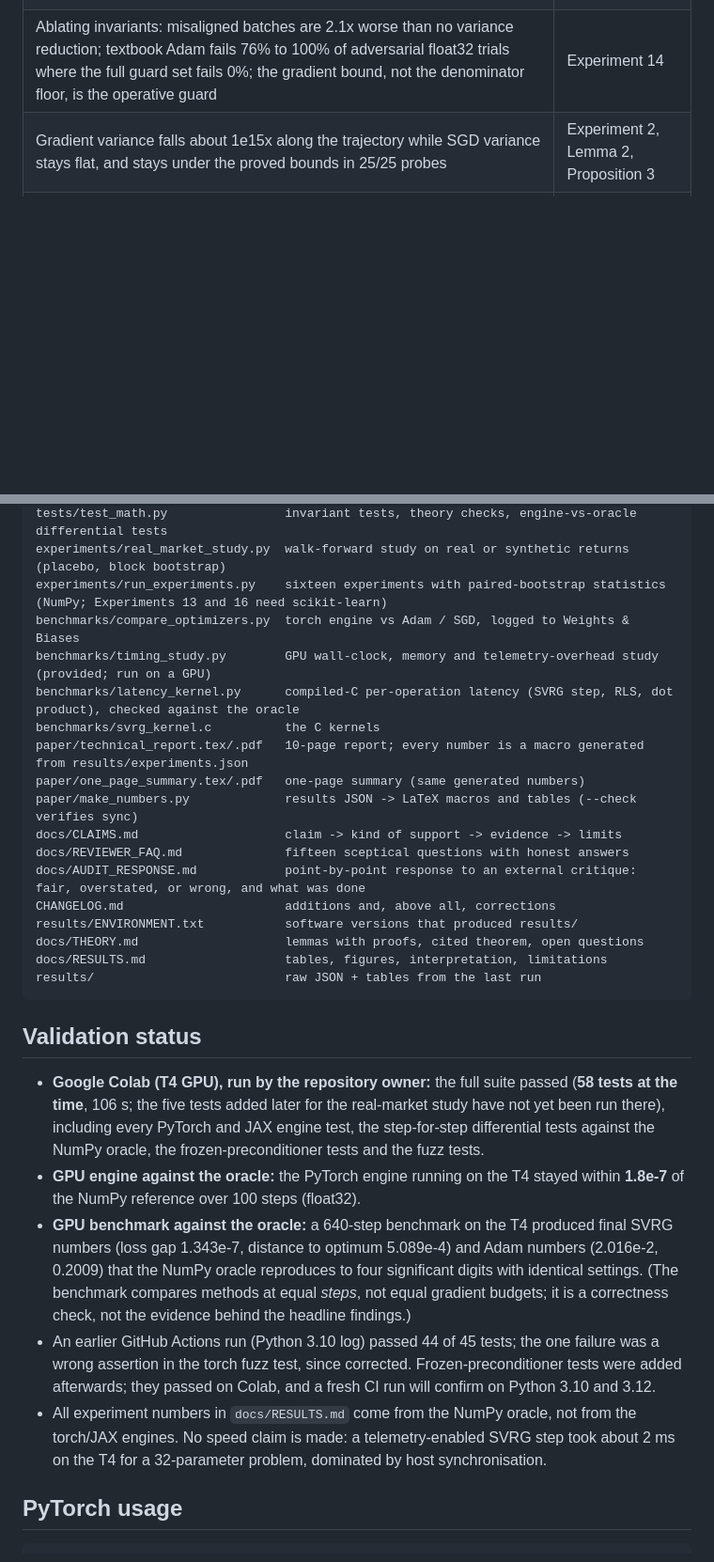
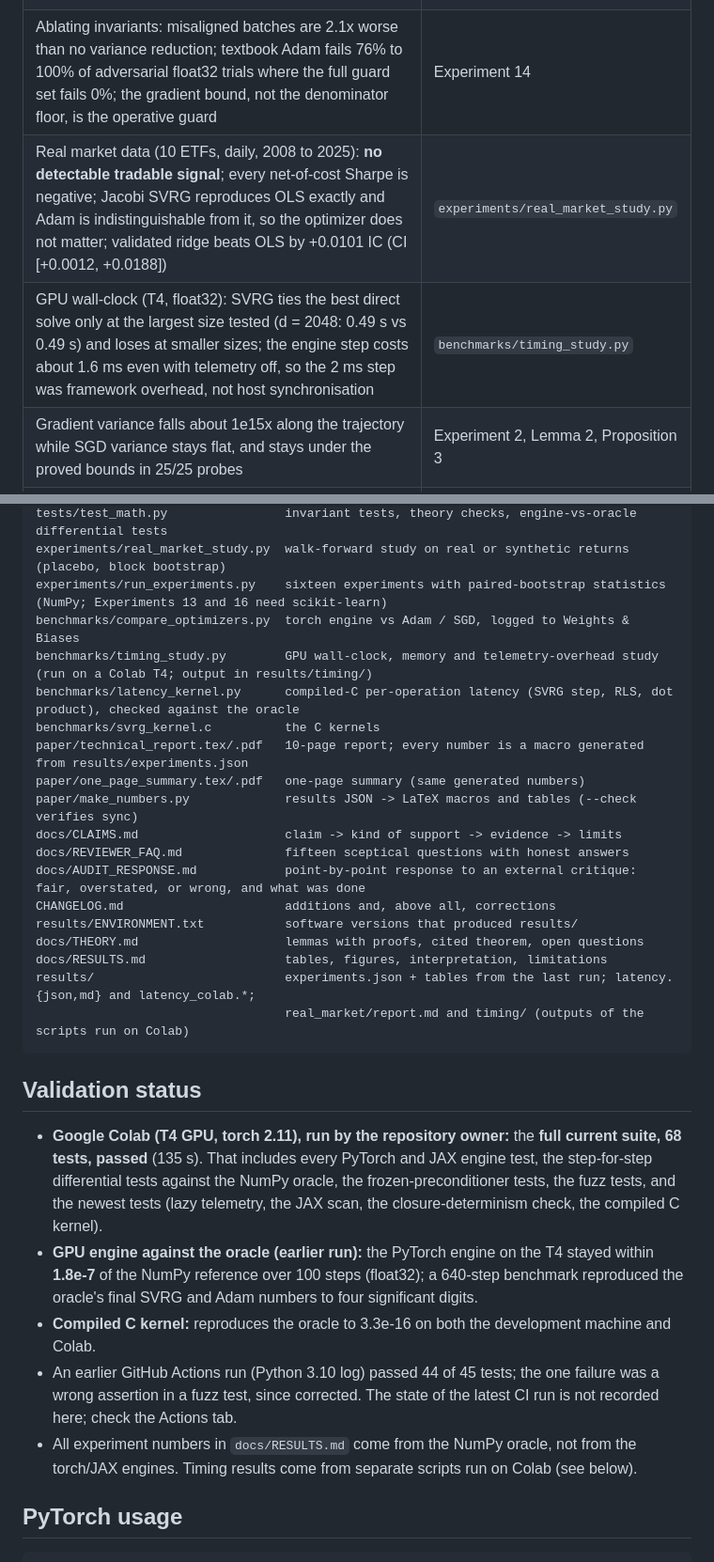
Before and after one commit to Kunal-svg-cyber/Custom-Optimizers, a Markdown page: README.md, 2 parts joined by grey strips. Shown at 94% size. GitHub-like rendering; blank space fills up the shorter version.

````diff
--- a/README.md
+++ b/README.md
@@ -21,6 +21,8 @@ honest account of what the evidence does and does not show.
 | Real data (breast cancer, wine, diabetes), raw features: preconditioning dominates but **no method reaches the target** (Hessian condition numbers 1e7). **Standardised, the round-off result reproduces** (SVRG variants at 1e-20 to 1e-31, best baselines 6e-8 to 2e-2): the shortfall was raw-scale conditioning, not 'dirty data' | Experiments 13, 16 |
 | Non-convex network, validation-tuned learning rates: held-out deficit of Coordinate SVRG shrinks to +0.0038; SVRG + momentum ties the best baseline; Adam is worse than SGD, so the deficit tracks adaptive scaling, not variance reduction | Experiment 15 |
 | Ablating invariants: misaligned batches are 2.1x worse than no variance reduction; textbook Adam fails 76% to 100% of adversarial float32 trials where the full guard set fails 0%; the gradient bound, not the denominator floor, is the operative guard | Experiment 14 |
+| Real market data (10 ETFs, daily, 2008 to 2025): **no detectable tradable signal**; every net-of-cost Sharpe is negative; Jacobi SVRG reproduces OLS exactly and Adam is indistinguishable from it, so the optimizer does not matter; validated ridge beats OLS by +0.0101 IC (CI [+0.0012, +0.0188]) | `experiments/real_market_study.py` |
+| GPU wall-clock (T4, float32): SVRG ties the best direct solve only at the largest size tested (d = 2048: 0.49 s vs 0.49 s) and loses at smaller sizes; the engine step costs about 1.6 ms even with telemetry off, so the 2 ms step was framework overhead, not host synchronisation | `benchmarks/timing_study.py` |
 | Gradient variance falls about 1e15x along the trajectory while SGD variance stays flat, and stays under the proved bounds in 25/25 probes | Experiment 2, Lemma 2, Proposition 3 |
 | No wall-clock win over a direct solve at `n = 40000`, `d = 200` (normal equations 0.06 s vs SVRG 0.08 s) | Experiment 5 |
 | Walk-forward signal tracking: differences from OLS are at most 0.005 in IC, none favouring SVRG over Adam | Experiment 3 (null result for SVRG) |
@@ -95,7 +96,7 @@ tests/test_math.py                invariant tests, theory checks, engine-vs-orac
 experiments/real_market_study.py  walk-forward study on real or synthetic returns (placebo, block bootstrap)
 experiments/run_experiments.py    sixteen experiments with paired-bootstrap statistics (NumPy; Experiments 13 and 16 need scikit-learn)
 benchmarks/compare_optimizers.py  torch engine vs Adam / SGD, logged to Weights & Biases
-benchmarks/timing_study.py        GPU wall-clock, memory and telemetry-overhead study (provided; run on a GPU)
+benchmarks/timing_study.py        GPU wall-clock, memory and telemetry-overhead study (run on a Colab T4; output in results/timing/)
 benchmarks/latency_kernel.py      compiled-C per-operation latency (SVRG step, RLS, dot product), checked against the oracle
 benchmarks/svrg_kernel.c          the C kernels
 paper/technical_report.tex/.pdf   10-page report; every number is a macro generated from results/experiments.json
@@ -108,16 +109,17 @@ CHANGELOG.md                      additions and, above all, corrections
 results/ENVIRONMENT.txt           software versions that produced results/
 docs/THEORY.md                    lemmas with proofs, cited theorem, open questions
 docs/RESULTS.md                   tables, figures, interpretation, limitations
-results/                          raw JSON + tables from the last run
+results/                          experiments.json + tables from the last run; latency.{json,md} and latency_colab.*;
+                                  real_market/report.md and timing/ (outputs of the scripts run on Colab)
 ```
 
 ## Validation status
 
-* **Google Colab (T4 GPU), run by the repository owner:** the full suite passed (**58 tests at the time**, 106 s; the five tests added later for the real-market study have not yet been run there), including every PyTorch and JAX engine test, the step-for-step differential tests against the NumPy oracle, the frozen-preconditioner tests and the fuzz tests.
-* **GPU engine against the oracle:** the PyTorch engine running on the T4 stayed within **1.8e-7** of the NumPy reference over 100 steps (float32).
-* **GPU benchmark against the oracle:** a 640-step benchmark on the T4 produced final SVRG numbers (loss gap 1.343e-7, distance to optimum 5.089e-4) and Adam numbers (2.016e-2, 0.2009) that the NumPy oracle reproduces to four significant digits with identical settings. (The benchmark compares methods at equal *steps*, not equal gradient budgets; it is a correctness check, not the evidence behind the headline findings.)
-* An earlier GitHub Actions run (Python 3.10 log) passed 44 of 45 tests; the one failure was a wrong assertion in the torch fuzz test, since corrected. Frozen-preconditioner tests were added afterwards; they passed on Colab, and a fresh CI run will confirm on Python 3.10 and 3.12.
-* All experiment numbers in `docs/RESULTS.md` come from the NumPy oracle, not from the torch/JAX engines. No speed claim is made: a telemetry-enabled SVRG step took about 2 ms on the T4 for a 32-parameter problem, dominated by host synchronisation.
+* **Google Colab (T4 GPU, torch 2.11), run by the repository owner:** the **full current suite, 68 tests, passed** (135 s). That includes every PyTorch and JAX engine test, the step-for-step differential tests against the NumPy oracle, the frozen-preconditioner tests, the fuzz tests, and the newest tests (lazy telemetry, the JAX scan, the closure-determinism check, the compiled C kernel).
+* **GPU engine against the oracle (earlier run):** the PyTorch engine on the T4 stayed within **1.8e-7** of the NumPy reference over 100 steps (float32); a 640-step benchmark reproduced the oracle's final SVRG and Adam numbers to four significant digits.
+* **Compiled C kernel:** reproduces the oracle to 3.3e-16 on both the development machine and Colab.
+* An earlier GitHub Actions run (Python 3.10 log) passed 44 of 45 tests; the one failure was a wrong assertion in a fuzz test, since corrected. The state of the latest CI run is not recorded here; check the Actions tab.
+* All experiment numbers in `docs/RESULTS.md` come from the NumPy oracle, not from the torch/JAX engines. Timing results come from separate scripts run on Colab (see below).
 
 ## PyTorch usage
 
````
Also changed, not shown: other parts of README.md (+11 -12 lines), CHANGELOG.md (+8 -5 lines).
